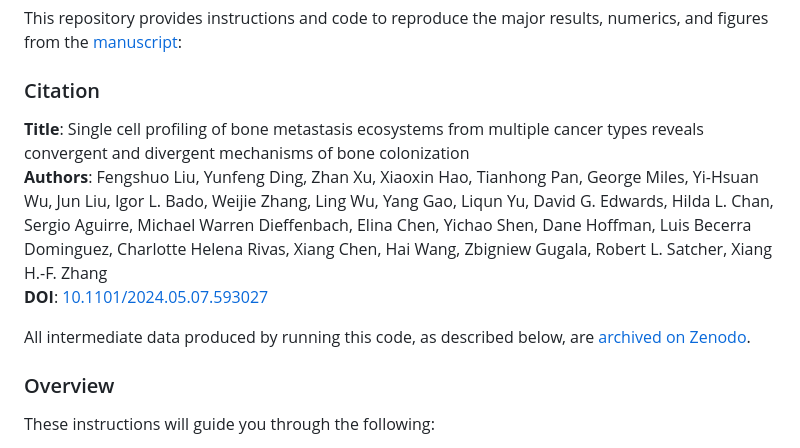
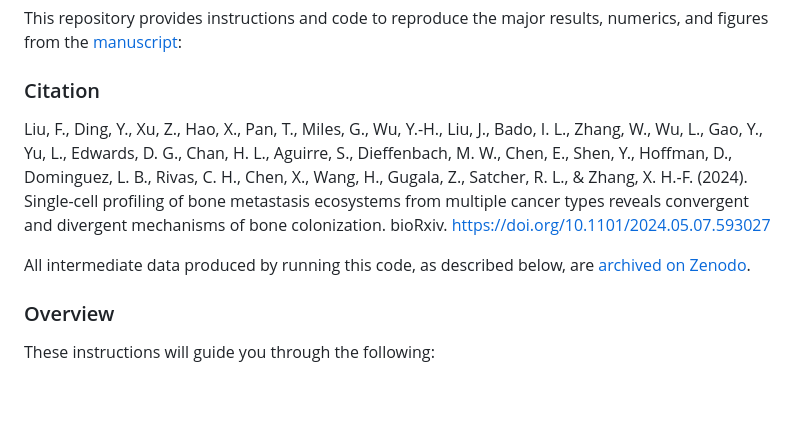
Before and after one commit to xzhanglab/multi-cancer-bone-metastasis-scrnaseq, a Markdown page: README.md, the part around the change printed below. Drawn GitHub-style; blank space fills up the shorter version.

```diff
--- a/README.md
+++ b/README.md
@@ -3,7 +3,5 @@
 This repository provides instructions and code to reproduce the major results, numerics, and figures from the [manuscript](https://doi.org/10.1101/2024.05.07.593027):
 
 ### Citation
-**Title**: Single cell profiling of bone metastasis ecosystems from multiple cancer types reveals convergent and divergent mechanisms of bone colonization
-**Authors**: Fengshuo Liu, Yunfeng Ding, Zhan Xu, Xiaoxin Hao, Tianhong Pan, George Miles, Yi-Hsuan Wu, Jun Liu, Igor L. Bado, Weijie Zhang, Ling Wu, Yang Gao, Liqun Yu, David G. Edwards, Hilda L. Chan, Sergio Aguirre, Michael Warren Dieffenbach, Elina Chen, Yichao Shen, Dane Hoffman, Luis Becerra Dominguez, Charlotte Helena Rivas, Xiang Chen, Hai Wang, Zbigniew Gugala, Robert L. Satcher, Xiang H.-F. Zhang
-**DOI**: [10.1101/2024.05.07.593027](https://doi.org/10.1101/2024.05.07.593027)
+Liu, F., Ding, Y., Xu, Z., Hao, X., Pan, T., Miles, G., Wu, Y.-H., Liu, J., Bado, I. L., Zhang, W., Wu, L., Gao, Y., Yu, L., Edwards, D. G., Chan, H. L., Aguirre, S., Dieffenbach, M. W., Chen, E., Shen, Y., Hoffman, D., Dominguez, L. B., Rivas, C. H., Chen, X., Wang, H., Gugala, Z., Satcher, R. L., & Zhang, X. H.-F. (2024). Single-cell profiling of bone metastasis ecosystems from multiple cancer types reveals convergent and divergent mechanisms of bone colonization. bioRxiv. https://doi.org/10.1101/2024.05.07.593027
 
```
Also changed, not shown: other parts of README.md (+1 -1 lines).
